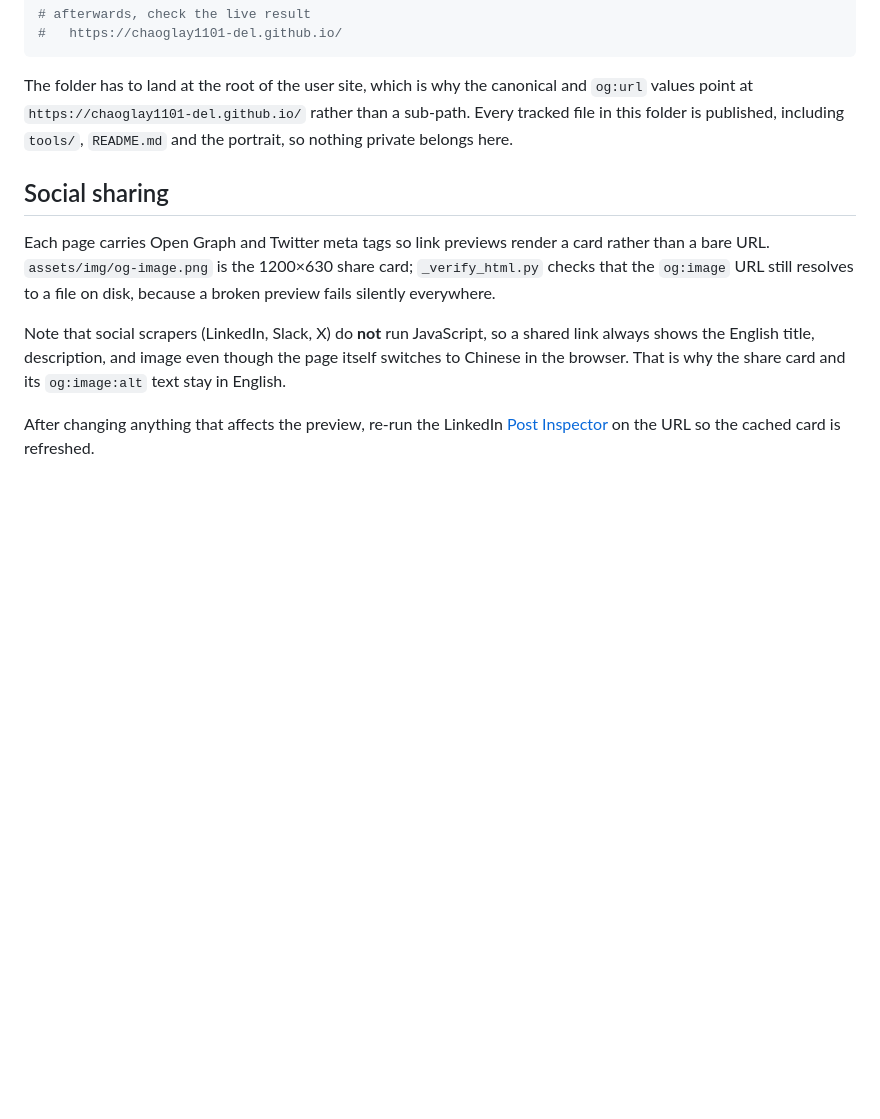
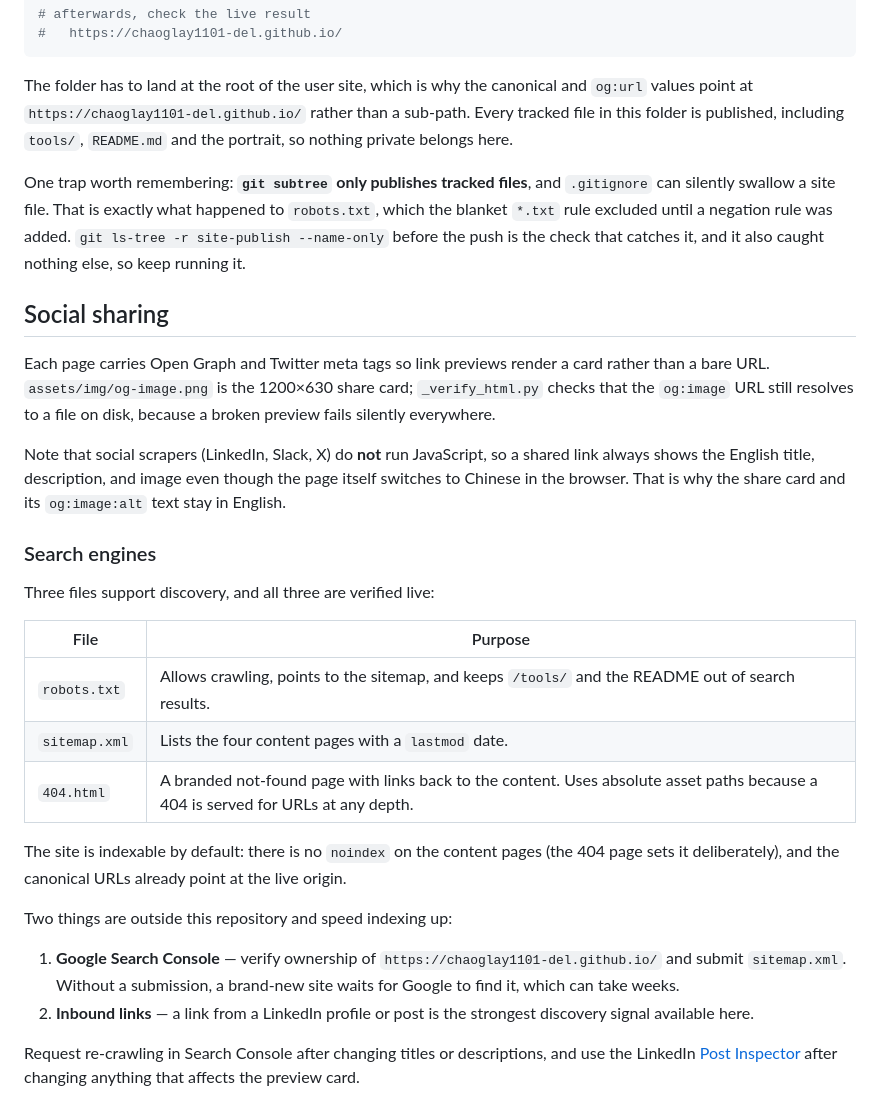
Before and after one commit to chaoglay1101-del/digital-payment-pressure-bank-margins, a Markdown page: 10_Personal_Website/README.md, the part around the change. Drawn GitHub-style; blank space fills up the shorter version.

Commit message:
Document the search-engine files and the publish trap
Records what robots.txt, sitemap.xml and 404.html are for, that Search Console verification and inbound links are the two steps outside this repository, and that git subtree only publishes tracked files so an ignored site file can silently go missing.

```diff
--- a/10_Personal_Website/README.md
+++ b/10_Personal_Website/README.md
@@ -232,6 +232,12 @@ and `og:url` values point at `https://chaoglay1101-del.github.io/` rather than a
 sub-path. Every tracked file in this folder is published, including `tools/`,
 `README.md` and the portrait, so nothing private belongs here.
 
+One trap worth remembering: **`git subtree` only publishes tracked files**, and
+`.gitignore` can silently swallow a site file. That is exactly what happened to
+`robots.txt`, which the blanket `*.txt` rule excluded until a negation rule was
+added. `git ls-tree -r site-publish --name-only` before the push is the check
+that catches it, and it also caught nothing else, so keep running it.
+
 ## Social sharing
 
 Each page carries Open Graph and Twitter meta tags so link previews render a
@@ -244,6 +250,28 @@ shared link always shows the English title, description, and image even though
 the page itself switches to Chinese in the browser. That is why the share card
 and its `og:image:alt` text stay in English.
 
-After changing anything that affects the preview, re-run the LinkedIn
-[Post Inspector](https://www.linkedin.com/post-inspector/) on the URL so the
-cached card is refreshed.
+### Search engines
+
+Three files support discovery, and all three are verified live:
+
+| File | Purpose |
+| --- | --- |
+| `robots.txt` | Allows crawling, points to the sitemap, and keeps `/tools/` and the README out of search results. |
+| `sitemap.xml` | Lists the four content pages with a `lastmod` date. |
+| `404.html` | A branded not-found page with links back to the content. Uses absolute asset paths because a 404 is served for URLs at any depth. |
+
+The site is indexable by default: there is no `noindex` on the content pages (the
+404 page sets it deliberately), and the canonical URLs already point at the live
+origin.
+
+Two things are outside this repository and speed indexing up:
+
+1. **Google Search Console** — verify ownership of
+   `https://chaoglay1101-del.github.io/` and submit `sitemap.xml`. Without a
+   submission, a brand-new site waits for Google to find it, which can take weeks.
+2. **Inbound links** — a link from a LinkedIn profile or post is the strongest
+   discovery signal available here.
+
+Request re-crawling in Search Console after changing titles or descriptions, and
+use the LinkedIn [Post Inspector](https://www.linkedin.com/post-inspector/) after
+changing anything that affects the preview card.
```
